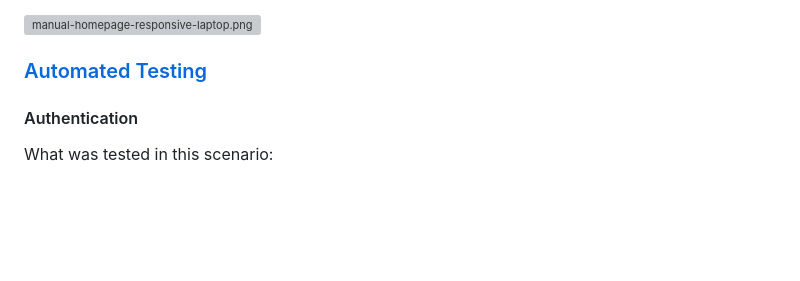
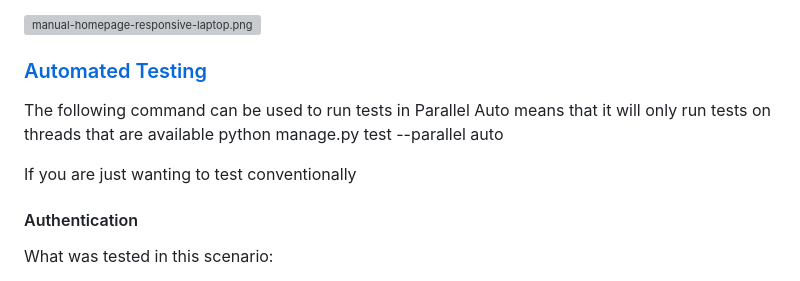
Before and after one commit to douglas86/ci-project4-restaurant-booking-system, a Markdown page: README.md, the part around the change. Drawn GitHub-style; blank space fills up the shorter version; grey boxes are pictures that could not be loaded.

Commit message:
gave a description of how to test and the commands used

```diff
--- a/README.md
+++ b/README.md
@@ -317,6 +317,12 @@ Responsive on Laptop devices
 
 ### [Automated Testing](#testing)
 
+The following command can be used to run tests in Parallel
+Auto means that it will only run tests on threads that are available
+python manage.py test --parallel auto
+
+If you are just wanting to test conventionally
+
 #### Authentication
 
 What was tested in this scenario:
```
